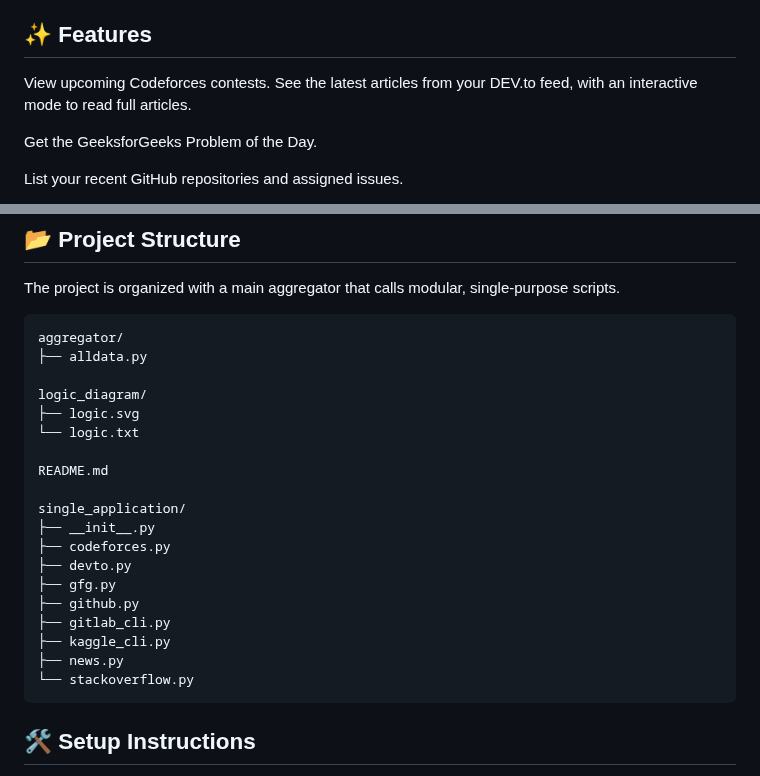
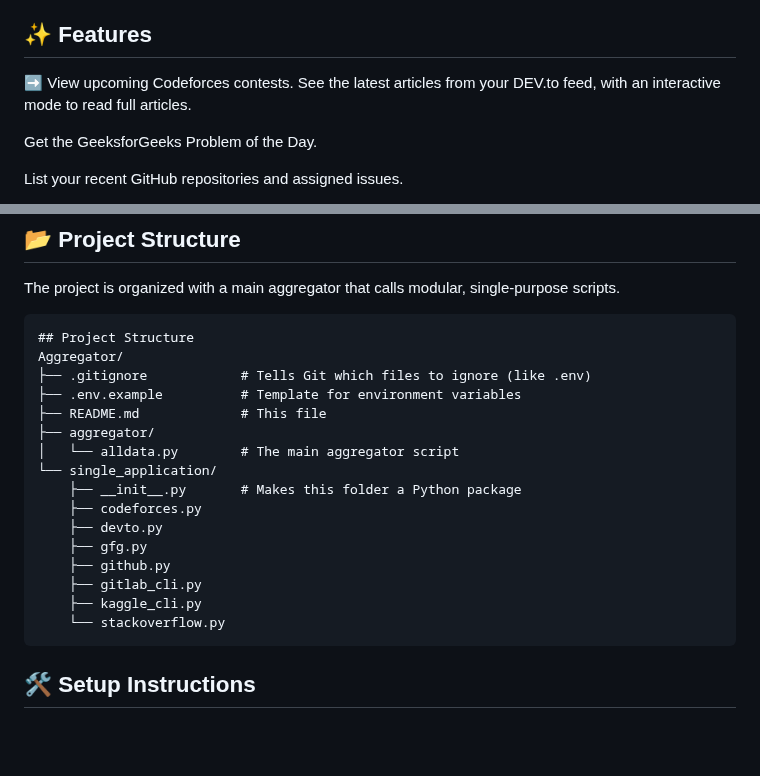
Before and after one commit to LikhithAvinash/Aggregator, a Markdown page: README.md, 2 parts joined by grey strips. Drawn GitHub-style; blank space fills up the shorter version.

````diff
--- a/README.md
+++ b/README.md
@@ -6,7 +6,7 @@
 This application is a command-line tool that aggregates data from various developer platforms into a single, unified view in your terminal. It helps improve productivity by bringing all your important feeds into one place, ensuring you don't miss out on anything important.
 
 ## ✨ Features
-View upcoming Codeforces contests.
+:arrow_right: View upcoming Codeforces contests.
 See the latest articles from your DEV.to feed, with an interactive mode to read full articles.
 
 Get the GeeksforGeeks Problem of the Day.
@@ -23,29 +23,23 @@ View your recent questions on Stack Overflow.
 The project is organized with a main aggregator that calls modular, single-purpose scripts.
 
 ```
-aggregator/
-├── alldata.py
-
-logic_diagram/
-├── logic.svg
-└── logic.txt
-
-README.md
-
-single_application/
-├── __init__.py
-├── codeforces.py
-├── devto.py
-├── gfg.py
-├── github.py
-├── gitlab_cli.py
-├── kaggle_cli.py
-├── news.py
-└── stackoverflow.py
+## Project Structure
+Aggregator/
+├── .gitignore            # Tells Git which files to ignore (like .env)
+├── .env.example          # Template for environment variables
+├── README.md             # This file
+├── aggregator/
+│   └── alldata.py        # The main aggregator script
+└── single_application/
+    ├── __init__.py       # Makes this folder a Python package
+    ├── codeforces.py
+    ├── devto.py
+    ├── gfg.py
+    ├── github.py
+    ├── gitlab_cli.py
+    ├── kaggle_cli.py
+    └── stackoverflow.py
 ```
-
-
-
 
 ## 🛠️ Setup Instructions
 Follow these steps to get the project running on your local machine.
````
